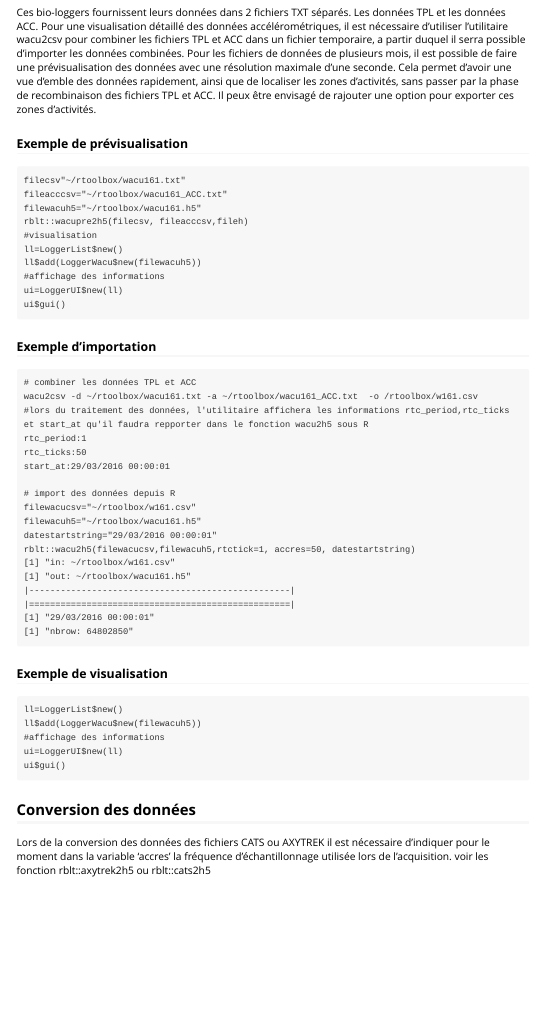
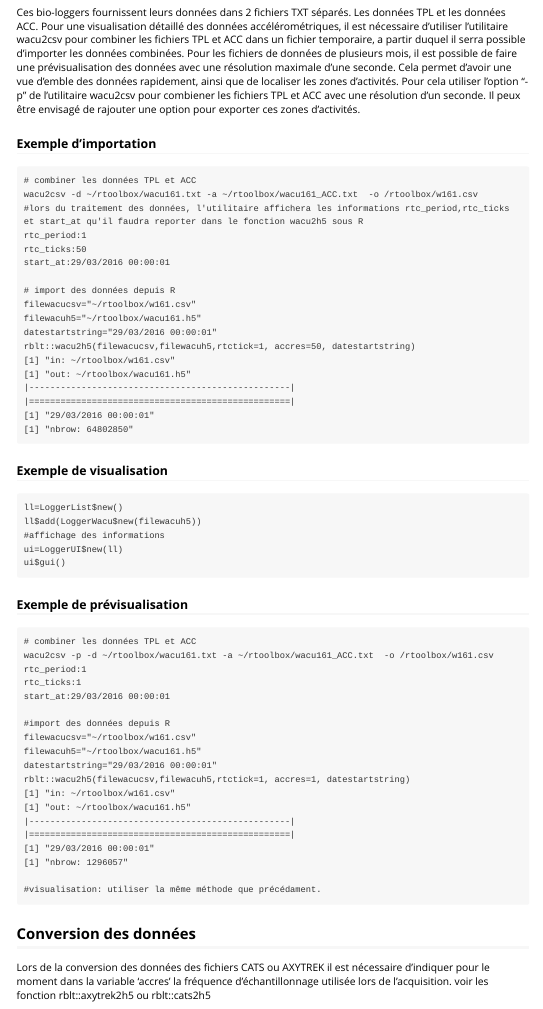
Before and after one commit to sg4r/rblt, an R Markdown document (vignettes/rblt.Rmd): the page in a window 1100 px wide, from 4610 px down. Rendered offline with R 4.5, knitr and Pandoc, with nearby package versions.

Commit message:
maj wacu section

````diff
--- a/vignettes/rblt.Rmd
+++ b/vignettes/rblt.Rmd
@@ -247,27 +247,13 @@ ui$gui()
 
 ## Pour les bio-logger WACU :
 Ces bio-loggers fournissent leurs données dans 2 fichiers TXT séparés. Les données TPL et les données ACC. Pour une visualisation détaillé des données accélérométriques, il est nécessaire d'utiliser l'utilitaire wacu2csv pour combiner les fichiers TPL et ACC dans un fichier temporaire, a partir duquel il serra possible d'importer les données combinées.
-Pour les fichiers de données de plusieurs mois, il est possible de faire une prévisualisation des données avec une résolution maximale d'une seconde. Cela permet d'avoir une vue d'emble des données rapidement, ainsi que de localiser les zones d'activités, sans passer par la phase de recombinaison des fichiers TPL et ACC. Il peux être envisagé de rajouter une option pour exporter ces zones d'activités.
-
-### Exemple de prévisualisation
-```
-filecsv"~/rtoolbox/wacu161.txt"
-fileacccsv="~/rtoolbox/wacu161_ACC.txt"
-filewacuh5="~/rtoolbox/wacu161.h5"
-rblt::wacupre2h5(filecsv, fileacccsv,fileh)
-#visualisation
-ll=LoggerList$new()
-ll$add(LoggerWacu$new(filewacuh5))
-#affichage des informations
-ui=LoggerUI$new(ll)
-ui$gui()
-```
+Pour les fichiers de données de plusieurs mois, il est possible de faire une prévisualisation des données avec une résolution maximale d'une seconde. Cela permet d'avoir une vue d'emble des données rapidement, ainsi que de localiser les zones d'activités. Pour cela utiliser l'option "-p" de l'utilitaire wacu2csv pour combiener les fichiers TPL et ACC avec une résolution d'un seconde. Il peux être envisagé de rajouter une option pour exporter ces zones d'activités.
 
 ### Exemple d'importation
 ```
 # combiner les données TPL et ACC
 wacu2csv -d ~/rtoolbox/wacu161.txt -a ~/rtoolbox/wacu161_ACC.txt  -o /rtoolbox/w161.csv
-#lors du traitement des données, l'utilitaire affichera les informations rtc_period,rtc_ticks et start_at qu'il faudra repporter dans le fonction wacu2h5 sous R
+#lors du traitement des données, l'utilitaire affichera les informations rtc_period,rtc_ticks et start_at qu'il faudra reporter dans le fonction wacu2h5 sous R
 rtc_period:1
 rtc_ticks:50
 start_at:29/03/2016 00:00:01
@@ -293,6 +279,30 @@ ui=LoggerUI$new(ll)
 ui$gui()
 ```
 
+### Exemple de prévisualisation
+```
+# combiner les données TPL et ACC
+wacu2csv -p -d ~/rtoolbox/wacu161.txt -a ~/rtoolbox/wacu161_ACC.txt  -o /rtoolbox/w161.csv
+rtc_period:1
+rtc_ticks:1
+start_at:29/03/2016 00:00:01
+
+#import des données depuis R
+filewacucsv="~/rtoolbox/w161.csv"
+filewacuh5="~/rtoolbox/wacu161.h5"
+datestartstring="29/03/2016 00:00:01"
+rblt::wacu2h5(filewacucsv,filewacuh5,rtctick=1, accres=1, datestartstring)
+[1] "in: ~/rtoolbox/w161.csv"
+[1] "out: ~/rtoolbox/wacu161.h5"
+|--------------------------------------------------|
+|==================================================|
+[1] "29/03/2016 00:00:01"
+[1] "nbrow: 1296057"
+
+#visualisation: utiliser la même méthode que précédament.
+```
+
+
 ## Conversion des données
 Lors de la conversion des données des fichiers CATS ou AXYTREK il est nécessaire d'indiquer pour le moment dans la variable 'accres' la fréquence d'échantillonnage utilisée lors de l'acquisition.
 voir les fonction rblt::axytrek2h5 ou rblt::cats2h5
````
